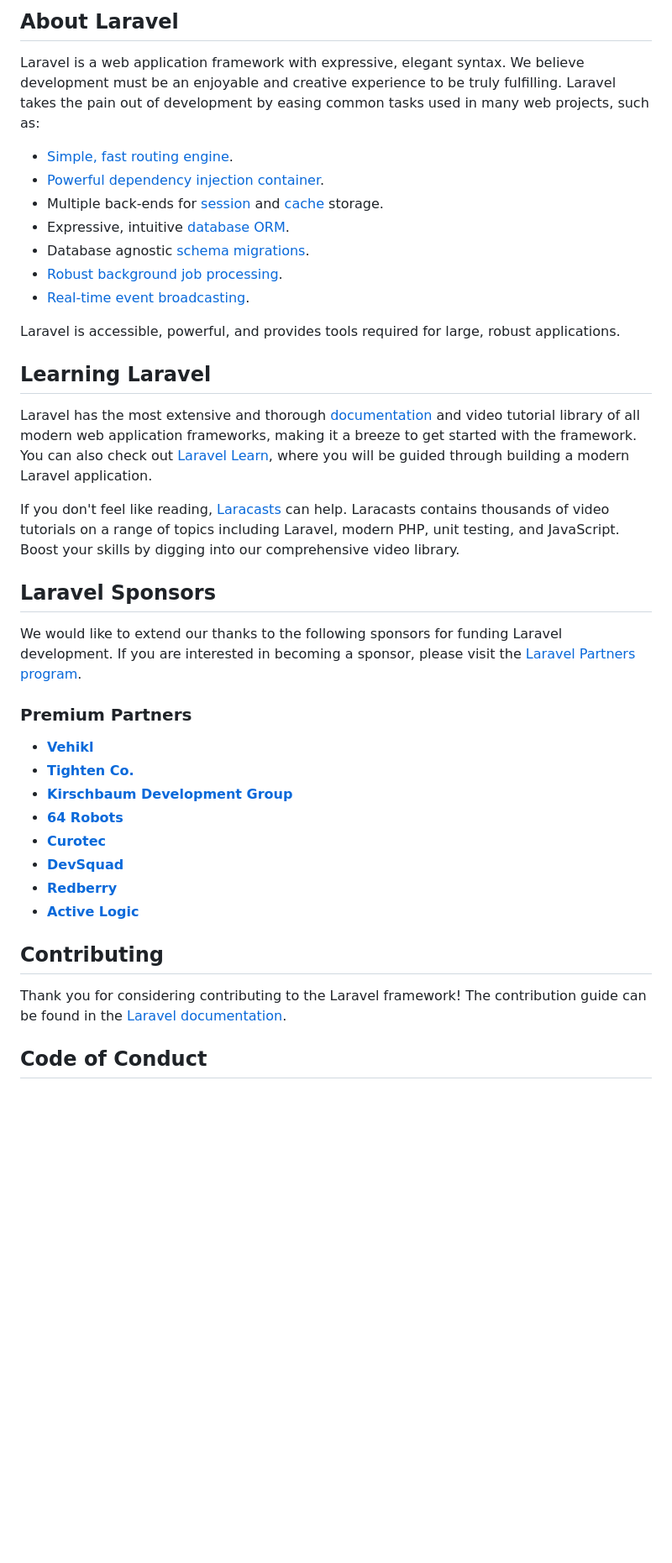
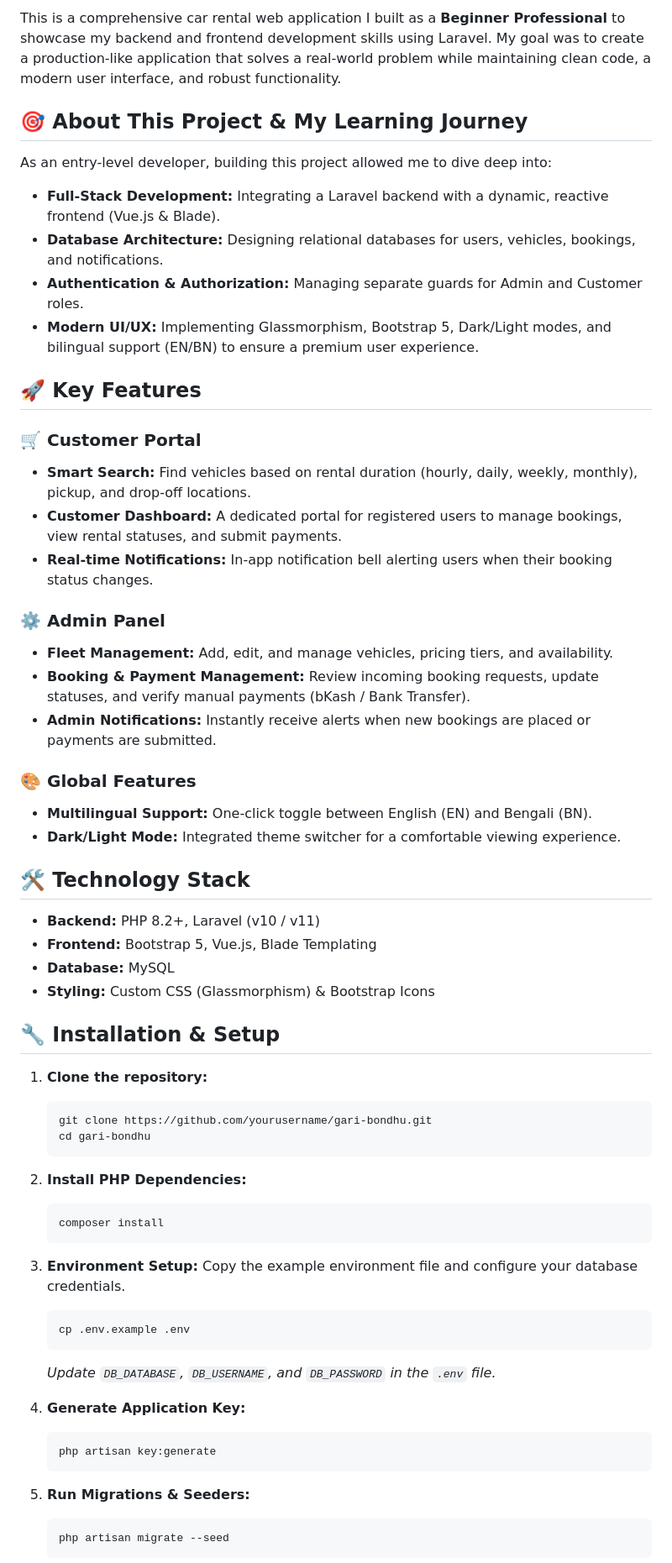
Before and after one commit to Noman599033/GariBondhu, a Markdown page: README.md, the part around one of its changes. Shown at 84% size. GitHub-like rendering; blank space fills up the shorter version.

````diff
--- a/README.md
+++ b/README.md
@@ -9,42 +4,63 @@
 
-## About Laravel
+This is a comprehensive car rental web application I built as a **Beginner Professional** to showcase my backend and frontend development skills using Laravel. My goal was to create a production-like application that solves a real-world problem while maintaining clean code, a modern user interface, and robust functionality.
 
-Laravel is a web application framework with expressive, elegant syntax. We believe development must be an enjoyable and creative experience to be truly fulfilling. Laravel takes the pain out of development by easing common tasks used in many web projects, such as:
+## 🎯 About This Project & My Learning Journey
 
-- [Simple, fast routing engine](https://laravel.com/docs/routing).
-- [Powerful dependency injection container](https://laravel.com/docs/container).
-- Multiple back-ends for [session](https://laravel.com/docs/session) and [cache](https://laravel.com/docs/cache) storage.
-- Expressive, intuitive [database ORM](https://laravel.com/docs/eloquent).
-- Database agnostic [schema migrations](https://laravel.com/docs/migrations).
-- [Robust background job processing](https://laravel.com/docs/queues).
-- [Real-time event broadcasting](https://laravel.com/docs/broadcasting).
+As an entry-level developer, building this project allowed me to dive deep into:
+- **Full-Stack Development:** Integrating a Laravel backend with a dynamic, reactive frontend (Vue.js & Blade).
+- **Database Architecture:** Designing relational databases for users, vehicles, bookings, and notifications.
+- **Authentication & Authorization:** Managing separate guards for Admin and Customer roles.
+- **Modern UI/UX:** Implementing Glassmorphism, Bootstrap 5, Dark/Light modes, and bilingual support (EN/BN) to ensure a premium user experience.
 
-Laravel is accessible, powerful, and provides tools required for large, robust applications.
+## 🚀 Key Features
 
-## Learning Laravel
+### 🛒 Customer Portal
+- **Smart Search:** Find vehicles based on rental duration (hourly, daily, weekly, monthly), pickup, and drop-off locations.
+- **Customer Dashboard:** A dedicated portal for registered users to manage bookings, view rental statuses, and submit payments.
+- **Real-time Notifications:** In-app notification bell alerting users when their booking status changes.
 
-Laravel has the most extensive and thorough [documentation](https://laravel.com/docs) and video tutorial library of all modern web application frameworks, making it a breeze to get started with the framework. You can also check out [Laravel Learn](https://laravel.com/learn), where you will be guided through building a modern Laravel application.
+### ⚙️ Admin Panel
+- **Fleet Management:** Add, edit, and manage vehicles, pricing tiers, and availability.
+- **Booking & Payment Management:** Review incoming booking requests, update statuses, and verify manual payments (bKash / Bank Transfer).
+- **Admin Notifications:** Instantly receive alerts when new bookings are placed or payments are submitted.
 
-If you don't feel like reading, [Laracasts](https://laracasts.com) can help. Laracasts contains thousands of video tutorials on a range of topics including Laravel, modern PHP, unit testing, and JavaScript. Boost your skills by digging into our comprehensive video library.
+### 🎨 Global Features
+- **Multilingual Support:** One-click toggle between English (EN) and Bengali (BN).
+- **Dark/Light Mode:** Integrated theme switcher for a comfortable viewing experience.
 
-## Laravel Sponsors
+## 🛠️ Technology Stack
+- **Backend:** PHP 8.2+, Laravel (v10 / v11)
+- **Frontend:** Bootstrap 5, Vue.js, Blade Templating
+- **Database:** MySQL
+- **Styling:** Custom CSS (Glassmorphism) & Bootstrap Icons
 
-We would like to extend our thanks to the following sponsors for funding Laravel development. If you are interested in becoming a sponsor, please visit the [Laravel Partners program](https://partners.laravel.com).
+## 🔧 Installation & Setup
 
-### Premium Partners
+1. **Clone the repository:**
+   ```bash
+   git clone https://github.com/yourusername/gari-bondhu.git
+   cd gari-bondhu
+   ```
 
-- **[Vehikl](https://vehikl.com)**
-- **[Tighten Co.](https://tighten.co)**
-- **[Kirschbaum Development Group](https://kirschbaumdevelopment.com)**
-- **[64 Robots](https://64robots.com)**
-- **[Curotec](https://www.curotec.com/services/technologies/laravel)**
-- **[DevSquad](https://devsquad.com/hire-laravel-developers)**
-- **[Redberry](https://redberry.international/laravel-development)**
-- **[Active Logic](https://activelogic.com)**
+2. **Install PHP Dependencies:**
+   ```bash
+   composer install
+   ```
 
-## Contributing
+3. **Environment Setup:**
+   Copy the example environment file and configure your database credentials.
+   ```bash
+   cp .env.example .env
+   ```
+   *Update `DB_DATABASE`, `DB_USERNAME`, and `DB_PASSWORD` in the `.env` file.*
 
-Thank you for considering contributing to the Laravel framework! The contribution guide can be found in the [Laravel documentation](https://laravel.com/docs/contributions).
+4. **Generate Application Key:**
+   ```bash
+   php artisan key:generate
+   ```
 
-## Code of Conduct
+5. **Run Migrations & Seeders:**
+   ```bash
+   php artisan migrate --seed
+   ```
 
````
Also changed, not shown: other parts of README.md (+16 -14 lines).
